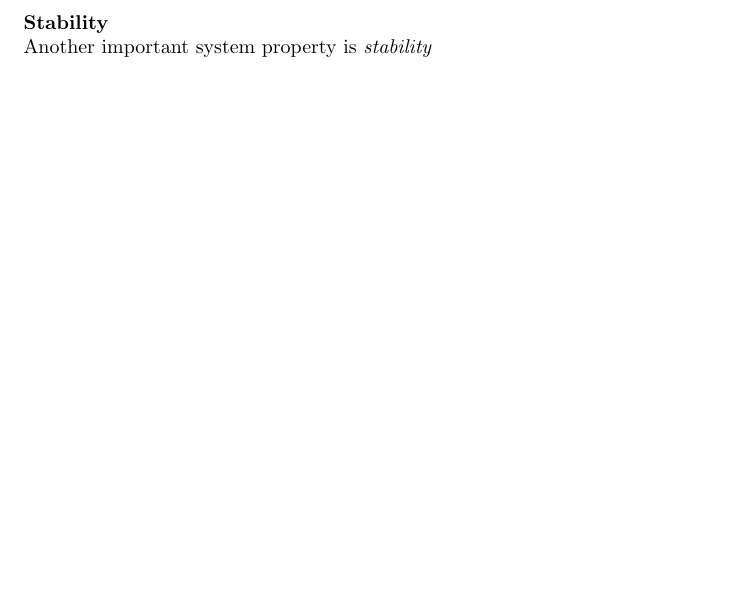
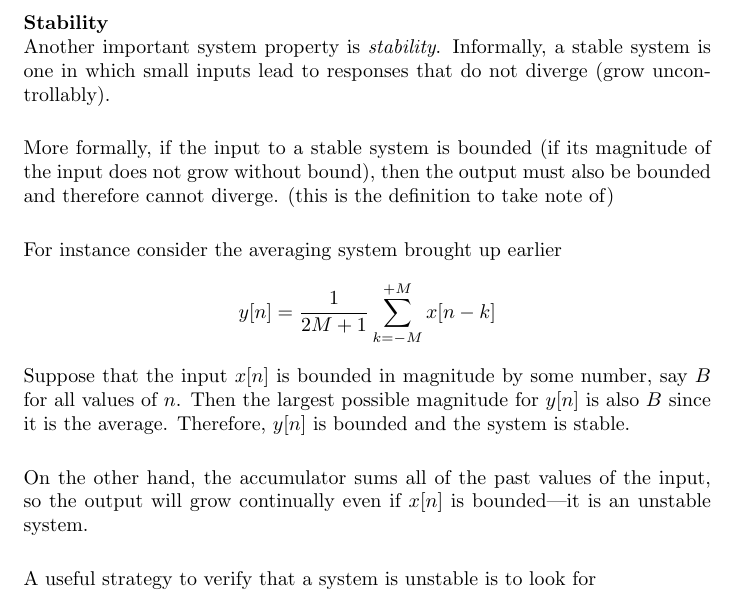
Before and after one commit to pigmaster96/Signal, a LaTeX document (DSP/oppenheim/oppenheim.tex): part of page 25 of 25, cut so that both start at the same text, the shorter picture padded with empty space. Compiled offline with pdfLaTeX.

Commit message:
stability half

```diff
--- a/DSP/oppenheim/oppenheim.tex
+++ b/DSP/oppenheim/oppenheim.tex
@@ -731,9 +731,23 @@ y(t)=x^2(t)
 where a single output can correspond to different inputs.\\
 (next page)\newpage
 \noindent\textbf{Stability}\\
-Another important system property is \textit{stability}
-
-
+Another important system property is \textit{stability}. Informally, a stable system is one in which small inputs lead to
+responses that do not diverge (grow uncontrollably).\\
+\vspace{1mm}\\
+More formally, if the input to a stable system is bounded (if its magnitude of the input does not grow without bound), then the
+output must also be bounded and therefore cannot diverge. (this is the definition to take note of)\\
+\vspace{1mm}\\
+For instance consider the averaging system brought up earlier
+\begin{equation*}
+y[n]=\frac{1}{2M+1}\sum^{+M}_{k=-M}x[n-k]
+\end{equation*}
+Suppose that the input $x[n]$ is bounded in magnitude by some number, say $B$ for all values of $n$. Then the largest possible
+magnitude for $y[n]$ is also $B$ since it is the average. Therefore, $y[n]$ is bounded and the system is stable.\\
+\vspace{1mm}\\
+On the other hand, the accumulator sums all of the past values of the input, so the output will grow continually even if $x[n]$
+is bounded---it is an unstable system.\\
+\vspace{1mm}\\
+A useful strategy to verify that a system is unstable is to look for
 
 
 
```
Also changed, not shown: DSP/oppenheim/oppenheim.pdf, 3 other files.
